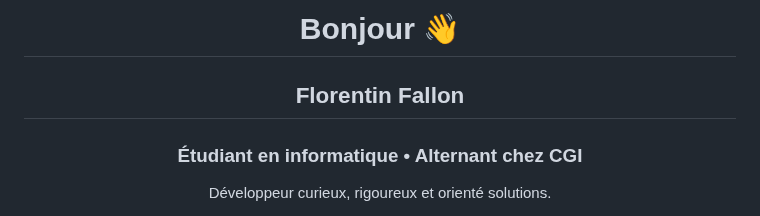
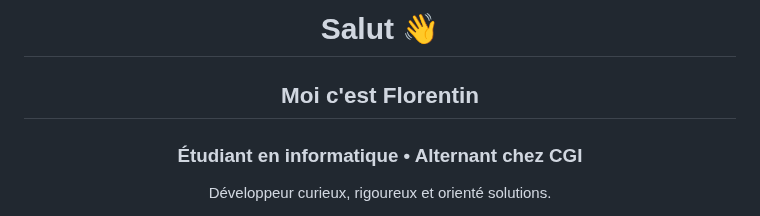
Before and after one commit to Florentin-Fallon/Florentin-Fallon, a Markdown page: README.md, the part around the change. GitHub-like rendering.

```diff
--- a/README.md
+++ b/README.md
@@ -1,5 +1,5 @@
-<h1 align="center">Bonjour 👋</h1>
-<h2 align="center">Florentin Fallon</h2>
+<h1 align="center">Salut 👋</h1>
+<h2 align="center">Moi c'est Florentin</h2>
 <h3 align="center">Étudiant en informatique • Alternant chez CGI</h3>
 
 <p align="center">
```
